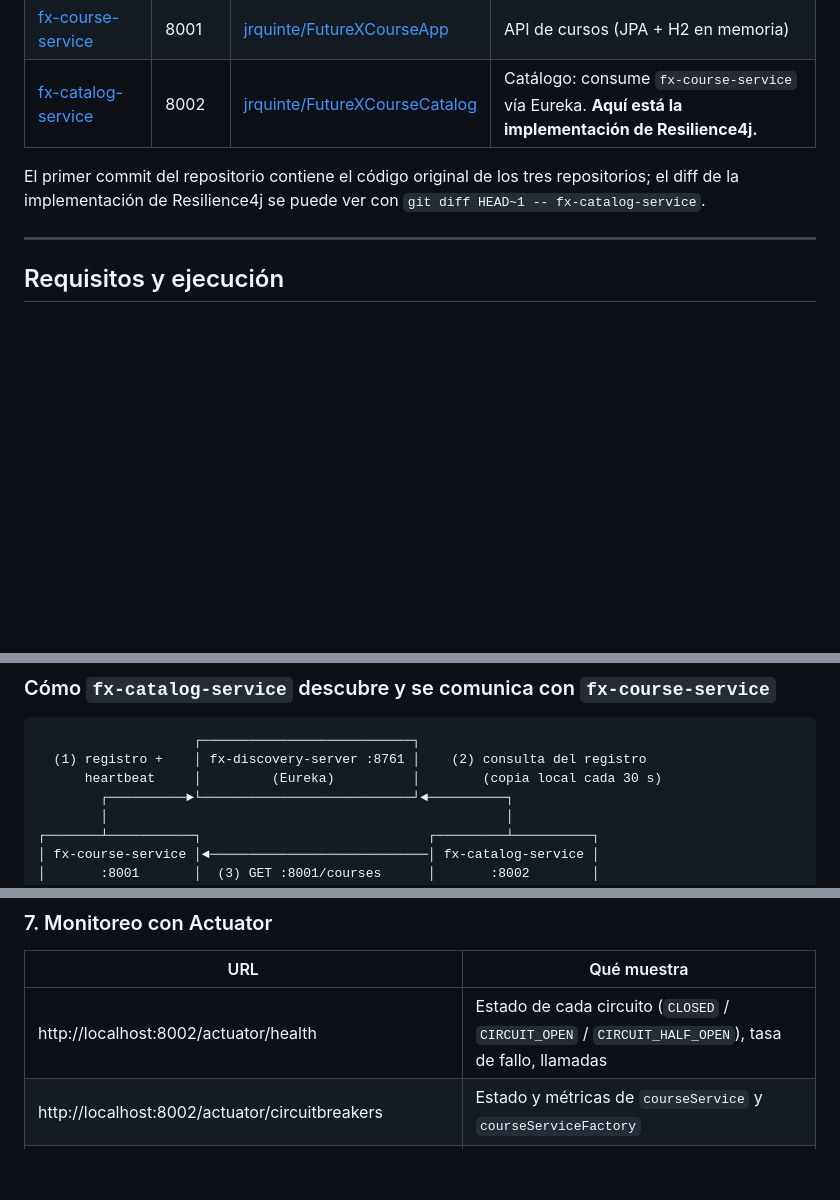
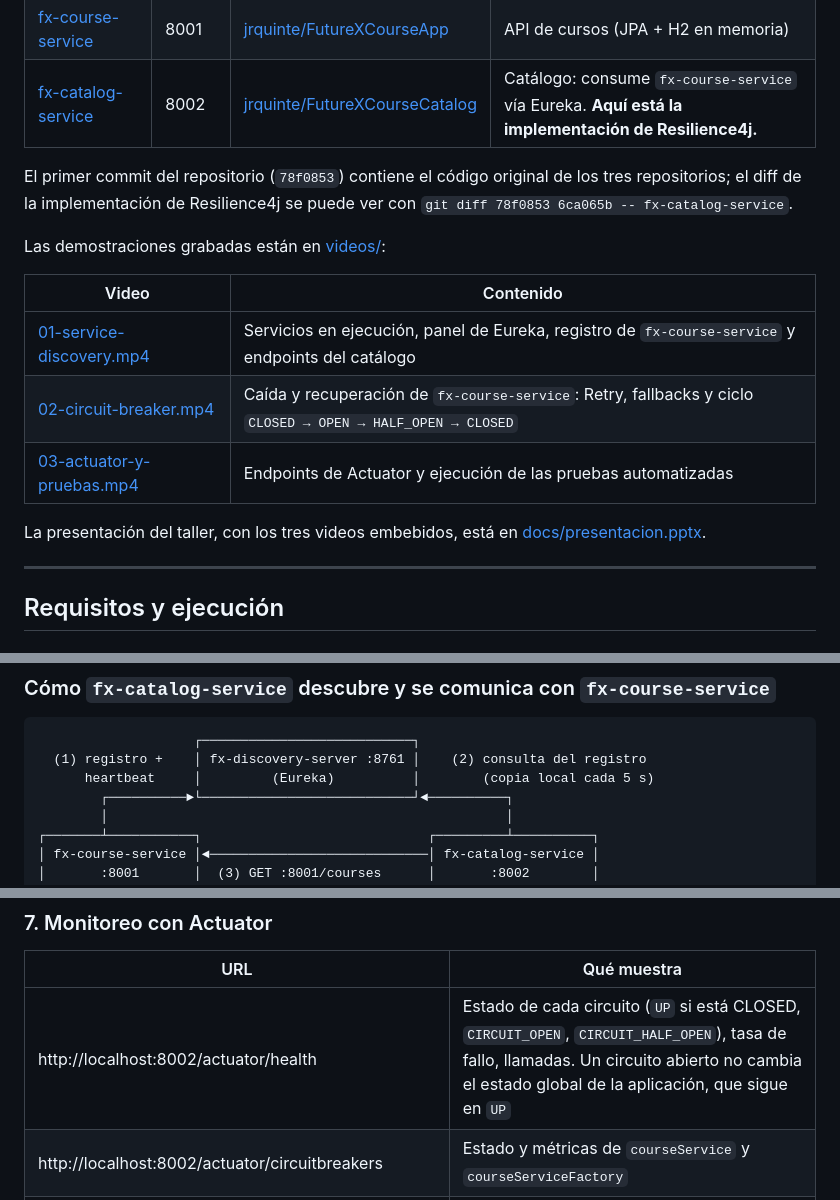
Before and after one commit to Electromayonaise/service-discovery-circuit-breaker, a Markdown page: README.md, 3 parts joined by grey strips. Rendered like a GitHub page; blank space fills up the shorter version.

````diff
--- a/README.md
+++ b/README.md
@@ -9,8 +9,18 @@ Implementación del taller *"Patrones de Arquitectura de Microservicios"*: descu
 | [fx-course-service](fx-course-service/) | 8001 | [jrquinte/FutureXCourseApp](https://github.com/jrquinte/FutureXCourseApp) | API de cursos (JPA + H2 en memoria) |
 | [fx-catalog-service](fx-catalog-service/) | 8002 | [jrquinte/FutureXCourseCatalog](https://github.com/jrquinte/FutureXCourseCatalog) | Catálogo: consume `fx-course-service` vía Eureka. **Aquí está la implementación de Resilience4j.** |
 
-El primer commit del repositorio contiene el código original de los tres repositorios; el diff de la
-implementación de Resilience4j se puede ver con `git diff HEAD~1 -- fx-catalog-service`.
+El primer commit del repositorio (`78f0853`) contiene el código original de los tres repositorios; el diff de la
+implementación de Resilience4j se puede ver con `git diff 78f0853 6ca065b -- fx-catalog-service`.
+
+Las demostraciones grabadas están en [videos/](videos/):
+
+| Video | Contenido |
+|---|---|
+| [01-service-discovery.mp4](videos/01-service-discovery.mp4) | Servicios en ejecución, panel de Eureka, registro de `fx-course-service` y endpoints del catálogo |
+| [02-circuit-breaker.mp4](videos/02-circuit-breaker.mp4) | Caída y recuperación de `fx-course-service`: Retry, fallbacks y ciclo `CLOSED → OPEN → HALF_OPEN → CLOSED` |
+| [03-actuator-y-pruebas.mp4](videos/03-actuator-y-pruebas.mp4) | Endpoints de Actuator y ejecución de las pruebas automatizadas |
+
+La presentación del taller, con los tres videos embebidos, está en [docs/presentacion.pptx](docs/presentacion.pptx).
 
 ---
 
@@ -74,7 +84,7 @@ abrir el circuito. Basta con esperar ~30 s después de levantar los servicios an
 ```
                     ┌───────────────────────────┐
   (1) registro +    │ fx-discovery-server :8761 │    (2) consulta del registro
-      heartbeat     │         (Eureka)          │        (copia local cada 30 s)
+      heartbeat     │         (Eureka)          │        (copia local cada 5 s)
         ┌──────────►└───────────────────────────┘◄──────────┐
         │                                                   │
 ┌───────┴───────────┐                             ┌─────────┴──────────┐
@@ -210,7 +229,7 @@ La clase también registra *listeners* que escriben en el log cada transición d
 
 | URL | Qué muestra |
 |---|---|
-| http://localhost:8002/actuator/health | Estado de cada circuito (`CLOSED` / `CIRCUIT_OPEN` / `CIRCUIT_HALF_OPEN`), tasa de fallo, llamadas |
+| http://localhost:8002/actuator/health | Estado de cada circuito (`UP` si está CLOSED, `CIRCUIT_OPEN`, `CIRCUIT_HALF_OPEN`), tasa de fallo, llamadas. Un circuito abierto no cambia el estado global de la aplicación, que sigue en `UP` |
 | http://localhost:8002/actuator/circuitbreakers | Estado y métricas de `courseService` y `courseServiceFactory` |
 | http://localhost:8002/actuator/circuitbreakerevents | Últimos eventos (éxitos, errores, rechazos, transiciones) |
 | http://localhost:8002/actuator/retries · `/actuator/retryevents` | Configuración y eventos del Retry |
````
Also changed, not shown: other parts of README.md (+38 -4 lines), videos/01-service-discovery.png (added), videos/02-circuit-breaker.png (added), videos/03-actuator-y-pruebas.png (added), 4 other files.
